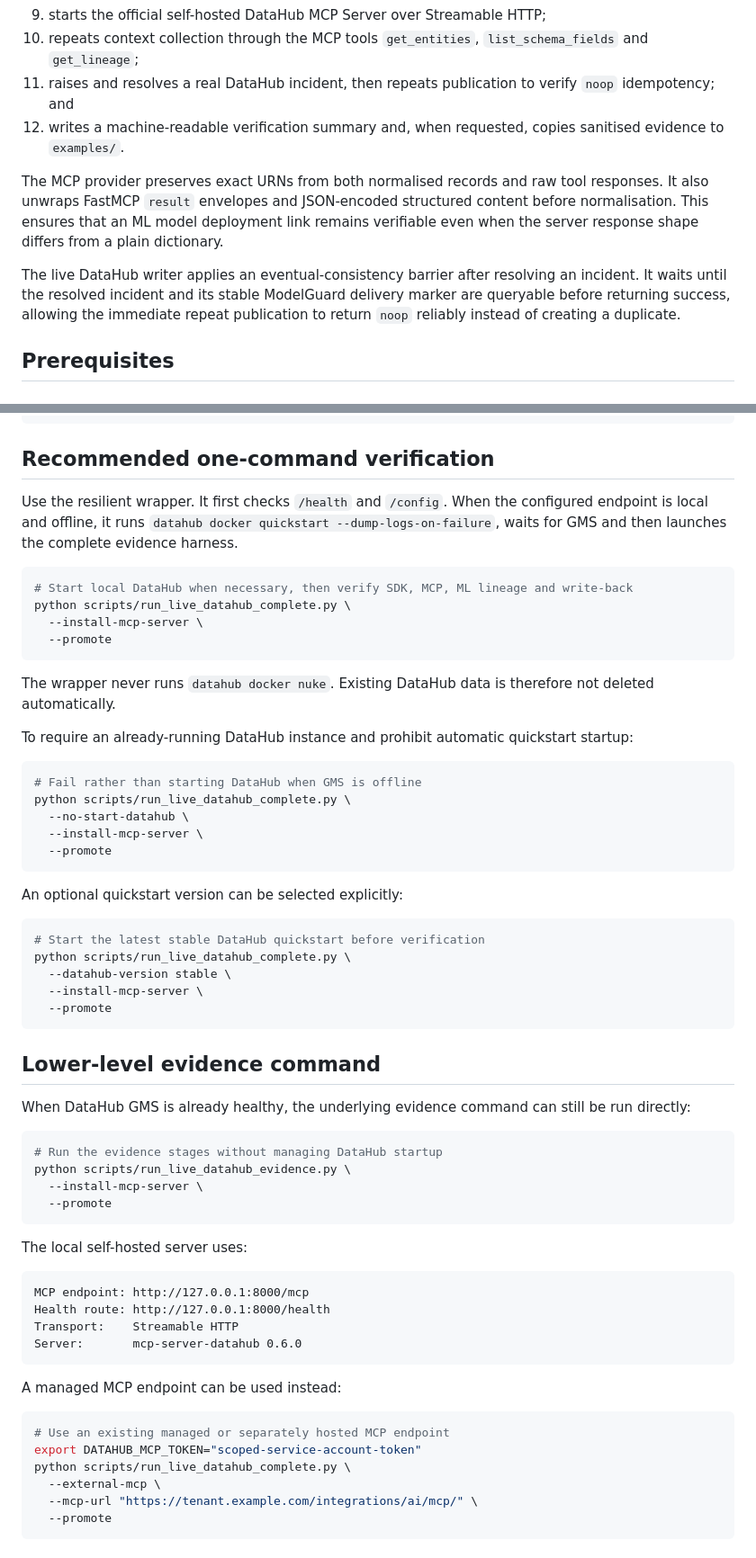
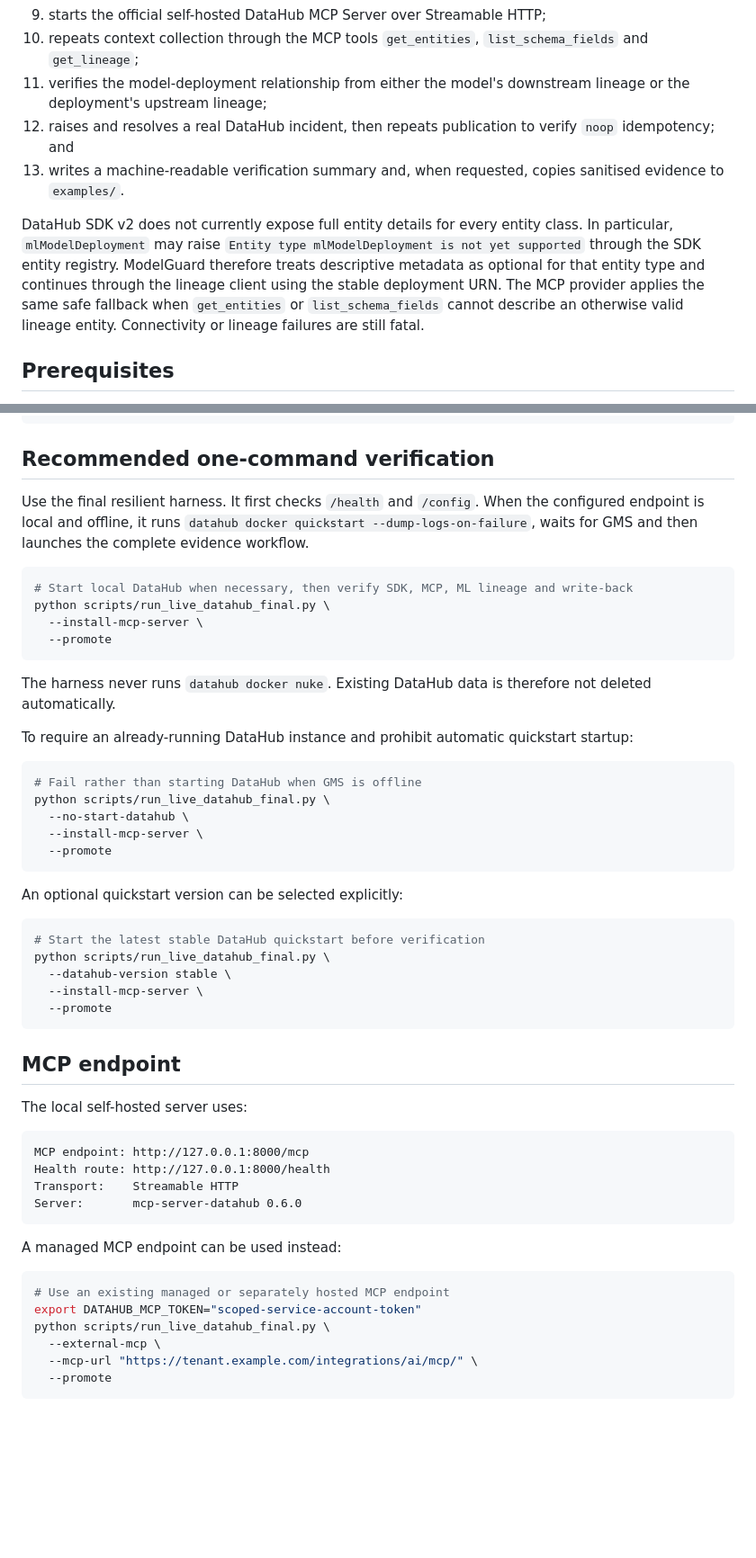
Before and after one commit to buriro-ezekia/modelguard-datahub, a Markdown page: submission/LIVE_DATAHUB_EVIDENCE.md, 2 parts joined by grey strips. Shown at 90% size. Rendered like a GitHub page; blank space fills up the shorter version.

Commit message:
Document lineage-only deployment fallback

````diff
--- a/submission/LIVE_DATAHUB_EVIDENCE.md
+++ b/submission/LIVE_DATAHUB_EVIDENCE.md
@@ -18,12 +18,11 @@ The harness performs the following operations:
 8. collects the live training-data and model context through the DataHub Python SDK;
 9. starts the official self-hosted DataHub MCP Server over Streamable HTTP;
 10. repeats context collection through the MCP tools `get_entities`, `list_schema_fields` and `get_lineage`;
-11. raises and resolves a real DataHub incident, then repeats publication to verify `noop` idempotency; and
-12. writes a machine-readable verification summary and, when requested, copies sanitised evidence to `examples/`.
+11. verifies the model-deployment relationship from either the model's downstream lineage or the deployment's upstream lineage;
+12. raises and resolves a real DataHub incident, then repeats publication to verify `noop` idempotency; and
+13. writes a machine-readable verification summary and, when requested, copies sanitised evidence to `examples/`.
 
-The MCP provider preserves exact URNs from both normalised records and raw tool responses. It also unwraps FastMCP `result` envelopes and JSON-encoded structured content before normalisation. This ensures that an ML model deployment link remains verifiable even when the server response shape differs from a plain dictionary.
-
-The live DataHub writer applies an eventual-consistency barrier after resolving an incident. It waits until the resolved incident and its stable ModelGuard delivery marker are queryable before returning success, allowing the immediate repeat publication to return `noop` reliably instead of creating a duplicate.
+DataHub SDK v2 does not currently expose full entity details for every entity class. In particular, `mlModelDeployment` may raise `Entity type mlModelDeployment is not yet supported` through the SDK entity registry. ModelGuard therefore treats descriptive metadata as optional for that entity type and continues through the lineage client using the stable deployment URN. The MCP provider applies the same safe fallback when `get_entities` or `list_schema_fields` cannot describe an otherwise valid lineage entity. Connectivity or lineage failures are still fatal.
 
 ## Prerequisites
 
@@ -60,22 +59,22 @@ python -m pip install -e ".[dev,live]"
 
 ## Recommended one-command verification
 
-Use the resilient wrapper. It first checks `/health` and `/config`. When the configured endpoint is local and offline, it runs `datahub docker quickstart --dump-logs-on-failure`, waits for GMS and then launches the complete evidence harness.
+Use the final resilient harness. It first checks `/health` and `/config`. When the configured endpoint is local and offline, it runs `datahub docker quickstart --dump-logs-on-failure`, waits for GMS and then launches the complete evidence workflow.
 
 ```bash
 # Start local DataHub when necessary, then verify SDK, MCP, ML lineage and write-back
-python scripts/run_live_datahub_complete.py \
+python scripts/run_live_datahub_final.py \
   --install-mcp-server \
   --promote
 ```
 
-The wrapper never runs `datahub docker nuke`. Existing DataHub data is therefore not deleted automatically.
+The harness never runs `datahub docker nuke`. Existing DataHub data is therefore not deleted automatically.
 
 To require an already-running DataHub instance and prohibit automatic quickstart startup:
 
 ```bash
 # Fail rather than starting DataHub when GMS is offline
-python scripts/run_live_datahub_complete.py \
+python scripts/run_live_datahub_final.py \
   --no-start-datahub \
   --install-mcp-server \
   --promote
@@ -85,22 +84,13 @@ An optional quickstart version can be selected explicitly:
 
 ```bash
 # Start the latest stable DataHub quickstart before verification
-python scripts/run_live_datahub_complete.py \
+python scripts/run_live_datahub_final.py \
   --datahub-version stable \
   --install-mcp-server \
   --promote
 ```
 
-## Lower-level evidence command
-
-When DataHub GMS is already healthy, the underlying evidence command can still be run directly:
-
-```bash
-# Run the evidence stages without managing DataHub startup
-python scripts/run_live_datahub_evidence.py \
-  --install-mcp-server \
-  --promote
-```
+## MCP endpoint
 
 The local self-hosted server uses:
 
@@ -116,7 +106,7 @@ A managed MCP endpoint can be used instead:
 ```bash
 # Use an existing managed or separately hosted MCP endpoint
 export DATAHUB_MCP_TOKEN="scoped-service-account-token"
-python scripts/run_live_datahub_complete.py \
+python scripts/run_live_datahub_final.py \
   --external-mcp \
   --mcp-url "https://tenant.example.com/integrations/ai/mcp/" \
   --promote
````
Also changed, not shown: other parts of submission/LIVE_DATAHUB_EVIDENCE.md (+3 -7 lines).
